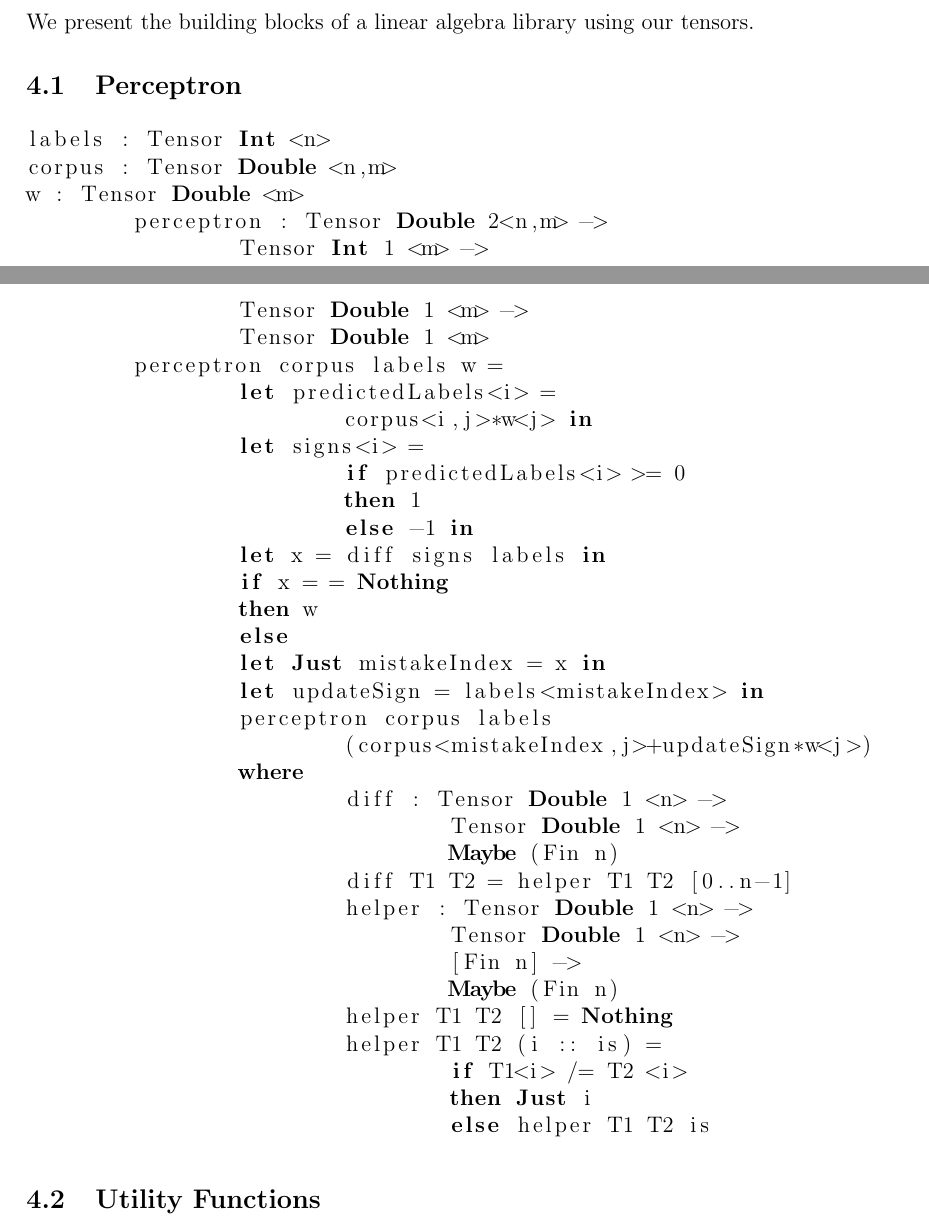
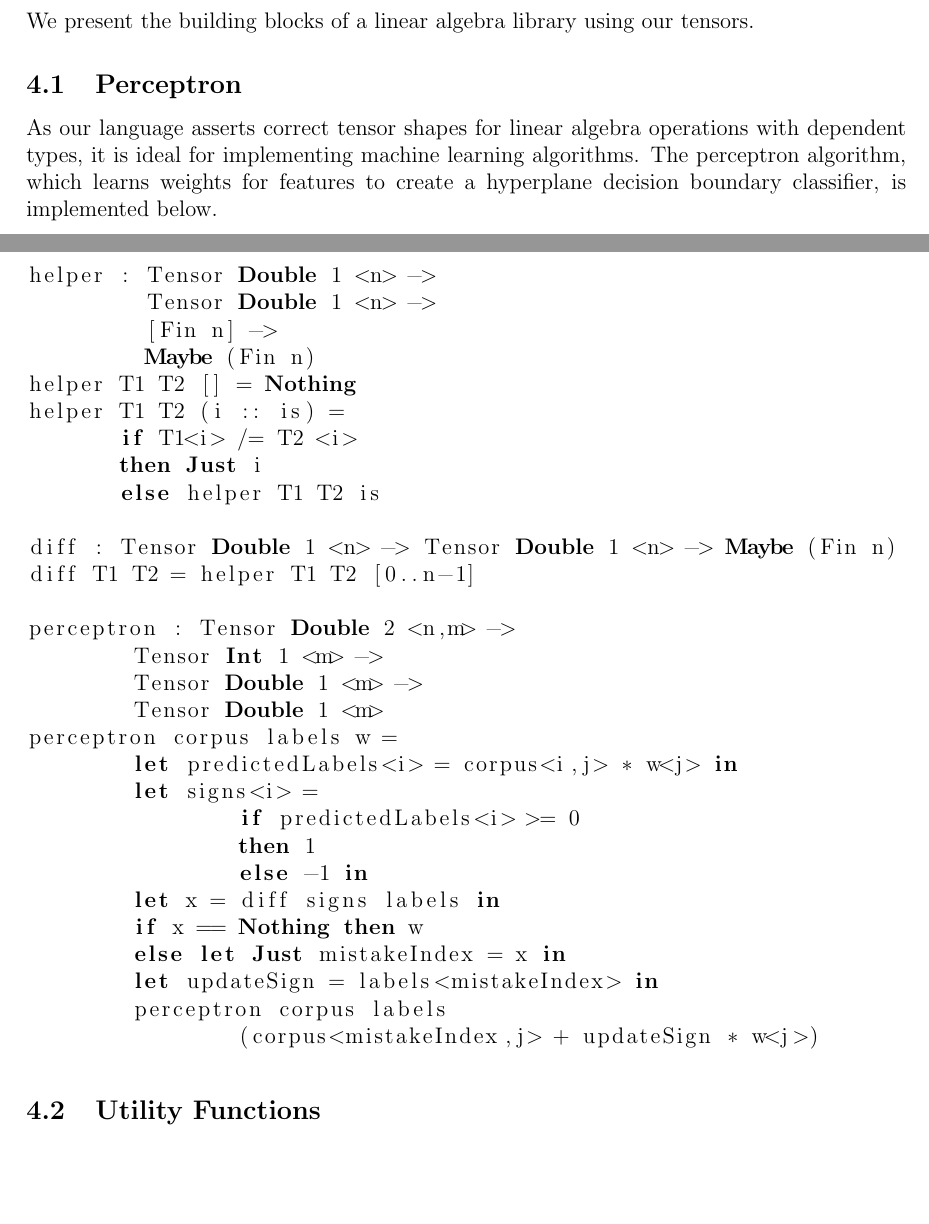
Before and after one commit to laurenarnett/TensorFlock, a LaTeX document (tensorflock proposal.tex): two parts of pages 5 and 6 of 8, joined at a grey line, cut so that both start at the same text, the shorter picture padded with empty space. Compiled offline with pdfLaTeX.

Commit message:
Additional perceptron info
Added more explanation for inclusion of perceptron algorithm, as well as
fixed code typos.

```diff
--- a/tensorflock proposal.tex
+++ b/tensorflock proposal.tex
@@ -187,34 +187,8 @@ myTensor<i> = i
 \section{Sample code}
 We present the building blocks of a linear algebra library using our tensors.
 \subsection{Perceptron}
+As our language asserts correct tensor shapes for linear algebra operations with dependent types, it is ideal for implementing machine learning algorithms. The perceptron algorithm, which learns weights for features to create a hyperplane decision boundary classifier, is implemented below.
 \begin{lstlisting}[language=Haskell]
-labels : Tensor Int <n>
-corpus : Tensor Double <n,m>
-w : Tensor Double <m>
-	perceptron : Tensor Double 2<n,m> ->
-		Tensor Int 1 <m> ->
-		Tensor Double 1 <m> ->
-		Tensor Double 1 <m>
-	perceptron corpus labels w =
-		let predictedLabels<i> =
-			corpus<i,j>*w<j> in
-		let signs<i> =
-			if predictedLabels<i> >= 0
-			then 1
-			else -1 in
-		let x = diff signs labels in
-		if x = = Nothing
-		then w
-		else
-		let Just mistakeIndex = x in
-		let updateSign = labels<mistakeIndex> in
-		perceptron corpus labels
-			(corpus<mistakeIndex,j>+updateSign*w<j>)
-		where
-			diff : Tensor Double 1 <n> ->
-				Tensor Double 1 <n> ->
-				Maybe (Fin n)
-			diff T1 T2 = helper T1 T2 [0..n-1]
 helper : Tensor Double 1 <n> ->
          Tensor Double 1 <n> ->
          [Fin n] ->
@@ -224,6 +198,26 @@ w : Tensor Double <m>
        if T1<i> /= T2 <i>
        then Just i
        else helper T1 T2 is
+
+diff : Tensor Double 1 <n> -> Tensor Double 1 <n> -> Maybe (Fin n)
+diff T1 T2 = helper T1 T2 [0..n-1]
+
+perceptron : Tensor Double 2 <n,m> ->
+        Tensor Int 1 <m> ->
+        Tensor Double 1 <m> ->
+        Tensor Double 1 <m>
+perceptron corpus labels w =
+        let predictedLabels<i> = corpus<i,j> * w<j> in
+        let signs<i> =
+                if predictedLabels<i> >= 0
+                then 1
+                else -1 in
+        let x = diff signs labels in
+        if x == Nothing then w
+        else let Just mistakeIndex = x in
+        let updateSign = labels<mistakeIndex> in
+        perceptron corpus labels
+                (corpus<mistakeIndex,j> + updateSign * w<j>)
 \end{lstlisting}
 
 \subsection{Utility Functions}
```
Lines whose indentation alone changed are shown as unchanged.
